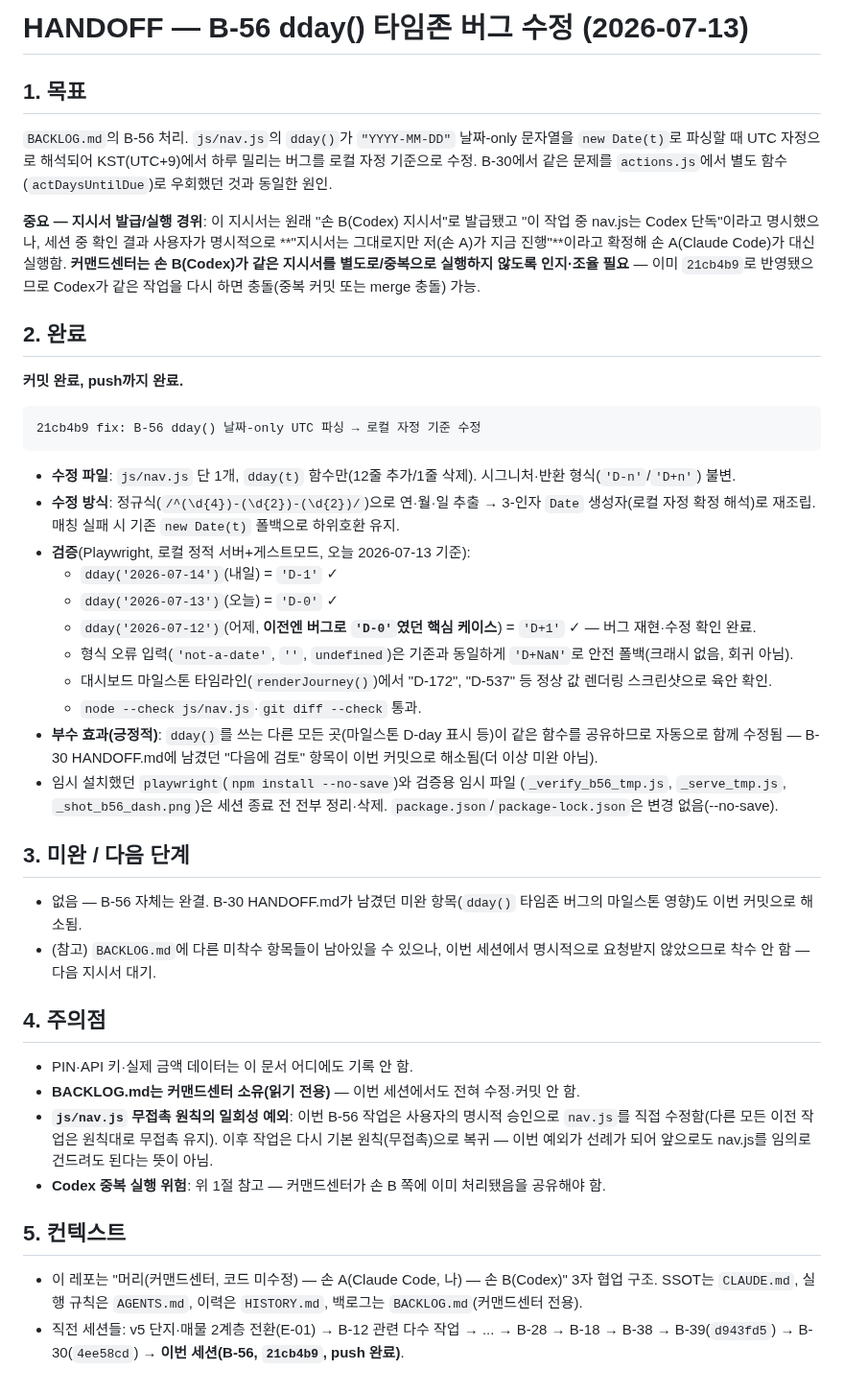
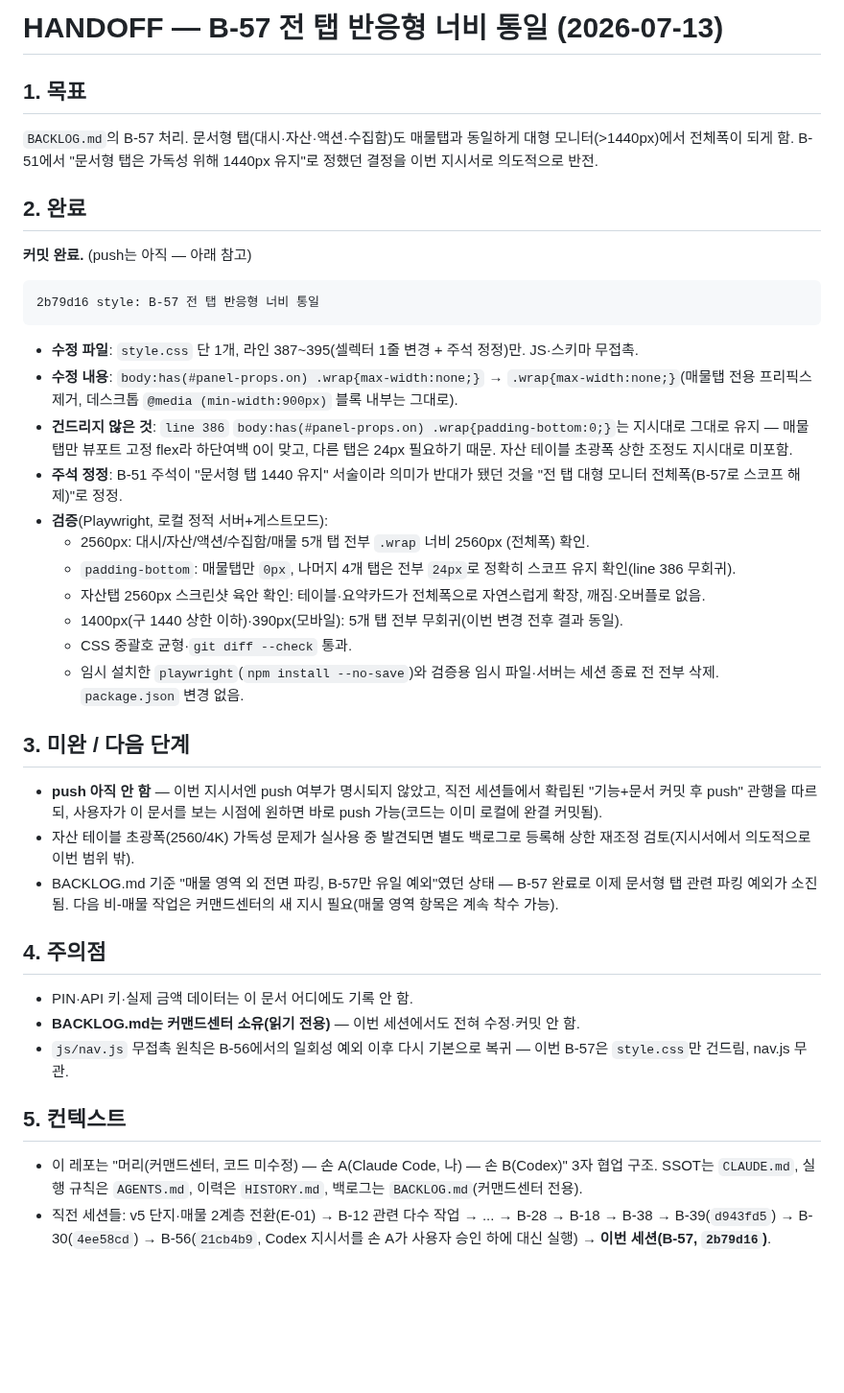
Before and after one commit to fredgold/sweetyhome, a Markdown page: HANDOFF.md, the part around the change. Shown at 96% size. Rendered like a GitHub page; blank space fills up the shorter version.

````diff
--- a/HANDOFF.md
+++ b/HANDOFF.md
@@ -1,63 +1,57 @@
-# HANDOFF — B-56 dday() 타임존 버그 수정 (2026-07-13)
+# HANDOFF — B-57 전 탭 반응형 너비 통일 (2026-07-13)
 
 ## 1. 목표
-`BACKLOG.md`의 B-56 처리. `js/nav.js`의 `dday()`가 `"YYYY-MM-DD"` 날짜-only
-문자열을 `new Date(t)`로 파싱할 때 UTC 자정으로 해석되어 KST(UTC+9)에서
-하루 밀리는 버그를 로컬 자정 기준으로 수정. B-30에서 같은 문제를
-`actions.js`에서 별도 함수(`actDaysUntilDue`)로 우회했던 것과 동일한 원인.
-
-**중요 — 지시서 발급/실행 경위**: 이 지시서는 원래 "손 B(Codex) 지시서"로
-발급됐고 "이 작업 중 nav.js는 Codex 단독"이라고 명시했으나, 세션 중
-확인 결과 사용자가 명시적으로 **"지시서는 그대로지만 저(손 A)가 지금
-진행"**이라고 확정해 손 A(Claude Code)가 대신 실행함. **커맨드센터는
-손 B(Codex)가 같은 지시서를 별도로/중복으로 실행하지 않도록 인지·조율
-필요** — 이미 `21cb4b9`로 반영됐으므로 Codex가 같은 작업을 다시 하면
-충돌(중복 커밋 또는 merge 충돌) 가능.
+`BACKLOG.md`의 B-57 처리. 문서형 탭(대시·자산·액션·수집함)도 매물탭과
+동일하게 대형 모니터(>1440px)에서 전체폭이 되게 함. B-51에서 "문서형 탭은
+가독성 위해 1440px 유지"로 정했던 결정을 이번 지시서로 의도적으로 반전.
 
 ## 2. 완료
-**커밋 완료, push까지 완료.**
+**커밋 완료.** (push는 아직 — 아래 참고)
 
 ```
-21cb4b9 fix: B-56 dday() 날짜-only UTC 파싱 → 로컬 자정 기준 수정
+2b79d16 style: B-57 전 탭 반응형 너비 통일
 ```
 
-- **수정 파일**: `js/nav.js` 단 1개, `dday(t)` 함수만(12줄 추가/1줄 삭제).
-  시그니처·반환 형식(`'D-n'`/`'D+n'`) 불변.
-- **수정 방식**: 정규식(`/^(\d{4})-(\d{2})-(\d{2})/`)으로 연·월·일 추출 →
-  3-인자 `Date` 생성자(로컬 자정 확정 해석)로 재조립. 매칭 실패 시 기존
-  `new Date(t)` 폴백으로 하위호환 유지.
-- **검증**(Playwright, 로컬 정적 서버+게스트모드, 오늘 2026-07-13 기준):
-  - `dday('2026-07-14')`(내일) = `'D-1'` ✓
-  - `dday('2026-07-13')`(오늘) = `'D-0'` ✓
-  - `dday('2026-07-12')`(어제, **이전엔 버그로 `'D-0'`였던 핵심 케이스**) =
-    `'D+1'` ✓ — 버그 재현·수정 확인 완료.
-  - 형식 오류 입력(`'not-a-date'`, `''`, `undefined`)은 기존과 동일하게
-    `'D+NaN'`로 안전 폴백(크래시 없음, 회귀 아님).
-  - 대시보드 마일스톤 타임라인(`renderJourney()`)에서 "D-172", "D-537" 등
-    정상 값 렌더링 스크린샷으로 육안 확인.
-  - `node --check js/nav.js`·`git diff --check` 통과.
-- **부수 효과(긍정적)**: `dday()`를 쓰는 다른 모든 곳(마일스톤 D-day 표시 등)이
-  같은 함수를 공유하므로 자동으로 함께 수정됨 — B-30 HANDOFF.md에 남겼던
-  "다음에 검토" 항목이 이번 커밋으로 해소됨(더 이상 미완 아님).
-- 임시 설치했던 `playwright`(`npm install --no-save`)와 검증용 임시 파일
-  (`_verify_b56_tmp.js`, `_serve_tmp.js`, `_shot_b56_dash.png`)은 세션 종료
-  전 전부 정리·삭제. `package.json`/`package-lock.json`은 변경 없음(--no-save).
+- **수정 파일**: `style.css` 단 1개, 라인 387~395(셀렉터 1줄 변경 + 주석
+  정정)만. JS·스키마 무접촉.
+- **수정 내용**: `body:has(#panel-props.on) .wrap{max-width:none;}` →
+  `.wrap{max-width:none;}`(매물탭 전용 프리픽스 제거, 데스크톱
+  `@media (min-width:900px)` 블록 내부는 그대로).
+- **건드리지 않은 것**: `line 386`
+  `body:has(#panel-props.on) .wrap{padding-bottom:0;}`는 지시대로 그대로
+  유지 — 매물탭만 뷰포트 고정 flex라 하단여백 0이 맞고, 다른 탭은 24px
+  필요하기 때문. 자산 테이블 초광폭 상한 조정도 지시대로 미포함.
+- **주석 정정**: B-51 주석이 "문서형 탭 1440 유지" 서술이라 의미가
+  반대가 됐던 것을 "전 탭 대형 모니터 전체폭(B-57로 스코프 해제)"로 정정.
+- **검증**(Playwright, 로컬 정적 서버+게스트모드):
+  - 2560px: 대시/자산/액션/수집함/매물 5개 탭 전부 `.wrap` 너비 2560px
+    (전체폭) 확인.
+  - `padding-bottom`: 매물탭만 `0px`, 나머지 4개 탭은 전부 `24px`로
+    정확히 스코프 유지 확인(line 386 무회귀).
+  - 자산탭 2560px 스크린샷 육안 확인: 테이블·요약카드가 전체폭으로
+    자연스럽게 확장, 깨짐·오버플로 없음.
+  - 1400px(구 1440 상한 이하)·390px(모바일): 5개 탭 전부 무회귀(이번
+    변경 전후 결과 동일).
+  - CSS 중괄호 균형·`git diff --check` 통과.
+  - 임시 설치한 `playwright`(`npm install --no-save`)와 검증용 임시
+    파일·서버는 세션 종료 전 전부 삭제. `package.json` 변경 없음.
 
 ## 3. 미완 / 다음 단계
-- 없음 — B-56 자체는 완결. B-30 HANDOFF.md가 남겼던 미완 항목(`dday()`
-  타임존 버그의 마일스톤 영향)도 이번 커밋으로 해소됨.
-- (참고) `BACKLOG.md`에 다른 미착수 항목들이 남아있을 수 있으나, 이번
-  세션에서 명시적으로 요청받지 않았으므로 착수 안 함 — 다음 지시서 대기.
+- **push 아직 안 함** — 이번 지시서엔 push 여부가 명시되지 않았고, 직전
+  세션들에서 확립된 "기능+문서 커밋 후 push" 관행을 따르되, 사용자가
+  이 문서를 보는 시점에 원하면 바로 push 가능(코드는 이미 로컬에 완결
+  커밋됨).
+- 자산 테이블 초광폭(2560/4K) 가독성 문제가 실사용 중 발견되면 별도
+  백로그로 등록해 상한 재조정 검토(지시서에서 의도적으로 이번 범위 밖).
+- BACKLOG.md 기준 "매물 영역 외 전면 파킹, B-57만 유일 예외"였던 상태 —
+  B-57 완료로 이제 문서형 탭 관련 파킹 예외가 소진됨. 다음 비-매물 작업은
+  커맨드센터의 새 지시 필요(매물 영역 항목은 계속 착수 가능).
 
 ## 4. 주의점
 - PIN·API 키·실제 금액 데이터는 이 문서 어디에도 기록 안 함.
 - **BACKLOG.md는 커맨드센터 소유(읽기 전용)** — 이번 세션에서도 전혀 수정·커밋 안 함.
-- **`js/nav.js` 무접촉 원칙의 일회성 예외**: 이번 B-56 작업은 사용자의
-  명시적 승인으로 `nav.js`를 직접 수정함(다른 모든 이전 작업은 원칙대로
-  무접촉 유지). 이후 작업은 다시 기본 원칙(무접촉)으로 복귀 — 이번 예외가
-  선례가 되어 앞으로도 nav.js를 임의로 건드려도 된다는 뜻이 아님.
-- **Codex 중복 실행 위험**: 위 1절 참고 — 커맨드센터가 손 B 쪽에 이미
-  처리됐음을 공유해야 함.
+- `js/nav.js` 무접촉 원칙은 B-56에서의 일회성 예외 이후 다시 기본으로
+  복귀 — 이번 B-57은 `style.css`만 건드림, nav.js 무관.
 
 ## 5. 컨텍스트
 - 이 레포는 "머리(커맨드센터, 코드 미수정) — 손 A(Claude Code, 나) — 손 B(Codex)" 3자 협업
@@ -65,4 +59,5 @@
   `BACKLOG.md`(커맨드센터 전용).
 - 직전 세션들: v5 단지·매물 2계층 전환(E-01) → B-12 관련 다수 작업 → ... →
   B-28 → B-18 → B-38 → B-39(`d943fd5`) → B-30(`4ee58cd`) →
-  **이번 세션(B-56, `21cb4b9`, push 완료)**.
+  B-56(`21cb4b9`, Codex 지시서를 손 A가 사용자 승인 하에 대신 실행) →
+  **이번 세션(B-57, `2b79d16`)**.
````
Also changed, not shown: HISTORY.md (+30 -0 lines).
